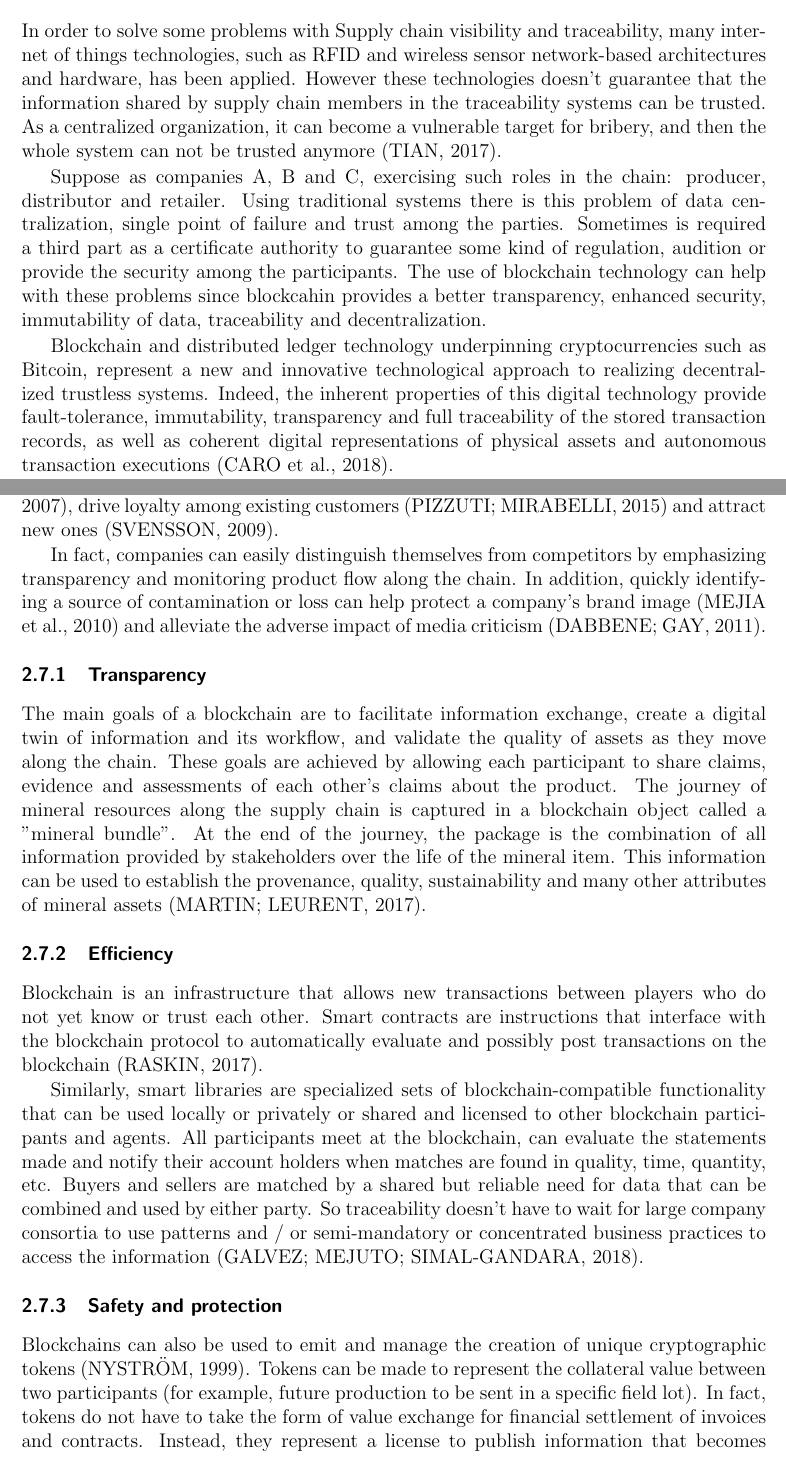
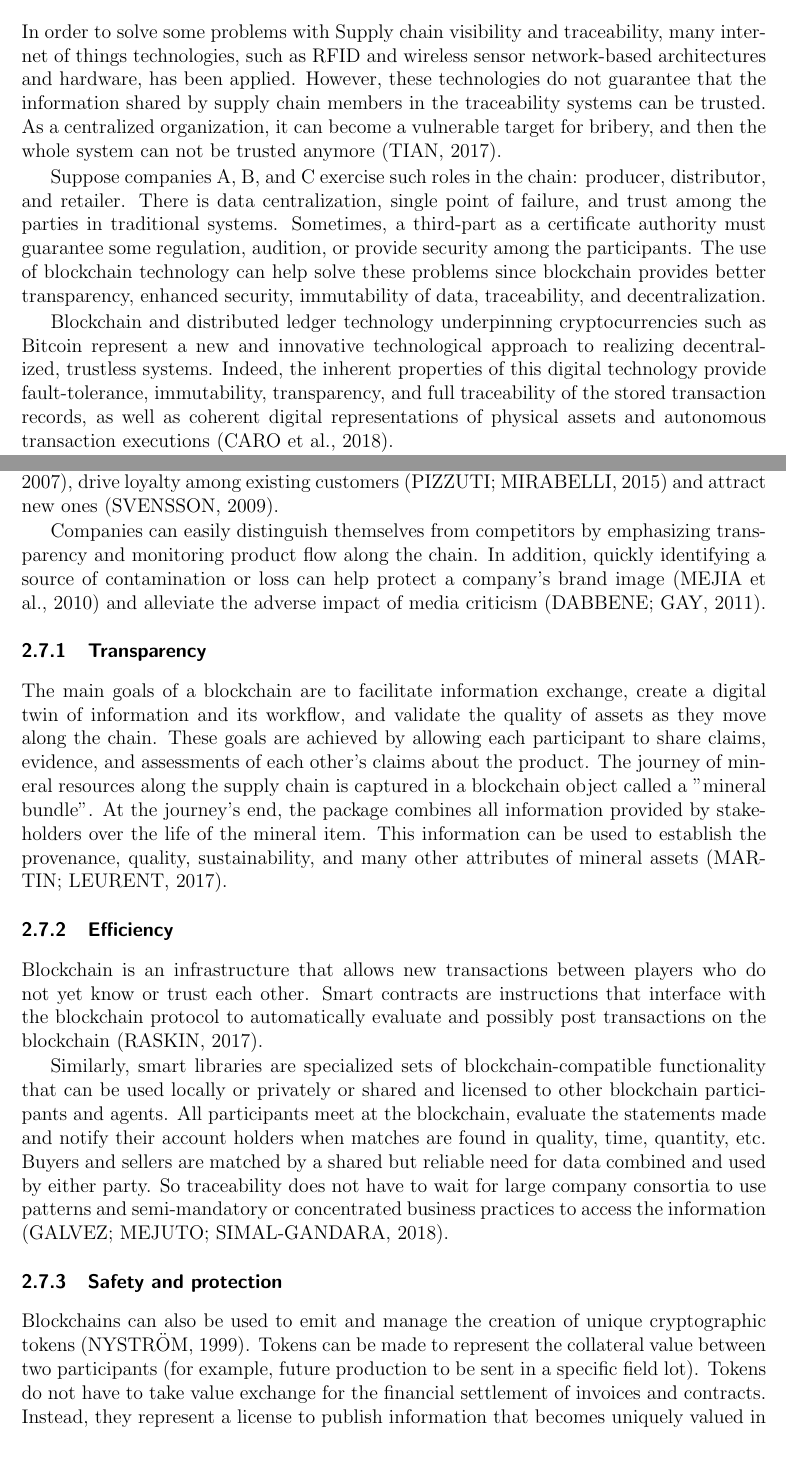
Before and after one commit to juniorug/Master-thesis, a LaTeX thesis (template-qual.tex, which reads chapters/2_THEORETICAL_BACKGROUND/sections/7_supply_chain_and_blockchain.tex): two parts of pages 40 and 42 of 93, joined at a grey line, cut so that both start at the same text. Compiled offline with pdfLaTeX.

Commit message:
grammarly 2.7

```diff
--- a/chapters/2_THEORETICAL_BACKGROUND/sections/7_supply_chain_and_blockchain.tex
+++ b/chapters/2_THEORETICAL_BACKGROUND/sections/7_supply_chain_and_blockchain.tex
@@ -1,8 +1,8 @@
 \section{Supply Chain Management and blockchain}\label{sec:scmBlock}
 
-In order to solve some problems with Supply chain visibility and traceability, many internet of things technologies, such as RFID and wireless sensor network-based architectures and hardware, has been applied. However these technologies doesn't guarantee that the information shared by supply chain members in the traceability systems can be trusted. As a centralized organization, it can become a vulnerable target for bribery, and then the whole system can not be trusted anymore \cite{tian2017supply}.
+In order to solve some problems with Supply chain visibility and traceability, many internet of things technologies, such as RFID and wireless sensor network-based architectures and hardware, has been applied. However, these technologies do not guarantee that the information shared by supply chain members in the traceability systems can be trusted. As a centralized organization, it can become a vulnerable target for bribery, and then the whole system can not be trusted anymore \cite{tian2017supply}.
 
-Suppose as companies A, B and C, exercising such roles in the chain: producer, distributor and retailer. Using traditional systems there is this problem of data centralization, single point of failure and trust among the parties. Sometimes is required a third part as a certificate authority to guarantee some kind of regulation, audition or provide the security among the participants. The use of blockchain technology can help with these problems since blockcahin provides a better transparency, enhanced security, immutability of data, traceability and decentralization.
+Suppose companies A, B, and C exercise such roles in the chain: producer, distributor, and retailer. There is data centralization, single point of failure, and trust among the parties in traditional systems. Sometimes, a third-part as a certificate authority must guarantee some regulation, audition, or provide security among the participants. The use of blockchain technology can help solve these problems since blockchain provides better transparency, enhanced security, immutability of data, traceability, and decentralization.
 
-Blockchain and distributed ledger technology underpinning cryptocurrencies such as Bitcoin, represent a new and innovative technological approach to realizing decentralized trustless systems. Indeed, the inherent properties of this digital technology provide fault-tolerance, immutability, transparency and full traceability of the stored transaction records, as well as coherent digital representations of physical assets and autonomous transaction executions \cite{caro2018blockchain}.
+Blockchain and distributed ledger technology underpinning cryptocurrencies such as Bitcoin represent a new and innovative technological approach to realizing decentralized, trustless systems. Indeed, the inherent properties of this digital technology provide fault-tolerance, immutability, transparency, and full traceability of the stored transaction records, as well as coherent digital representations of physical assets and autonomous transaction executions \cite{caro2018blockchain}.
 
@@ -26,16 +26,16 @@ On the other hand, there are advantages of applying the blockchain concept to th
 
-In addition to serving the functions of a traceability system, a blockchain can be used as a marketing tool. Because block chains are fully transparent\cite{iansiti2017truth} and participants can control the assets in them \cite{liao2011food}, they can be used to enhance image and reputation of a company \cite{van2007essentials}, drive loyalty among existing customers \cite{pizzuti2015global} and attract new ones \cite{svensson2009transparency}.
+In addition to serving the functions of a traceability system, a blockchain can be used as a marketing tool.Because blockchains are fully transparent \cite{iansiti2017truth} and participants can control the assets in them \cite{liao2011food}, they can be used to enhance the image and reputation of a company \cite{van2007essentials}, drive loyalty among existing customers \cite{pizzuti2015global} and attract new ones \cite{svensson2009transparency}.
 
-In fact, companies can easily distinguish themselves from competitors by emphasizing transparency and monitoring product flow along the chain. In addition, quickly identifying a source of contamination or loss can help protect a company's brand image \cite{mejia2010traceability} and alleviate the adverse impact of media criticism \cite{dabbene2011food}.
+Companies can easily distinguish themselves from competitors by emphasizing transparency and monitoring product flow along the chain. In addition, quickly identifying a source of contamination or loss can help protect a company's brand image \cite{mejia2010traceability} and alleviate the adverse impact of media criticism \cite{dabbene2011food}.
 
 \subsection{Transparency}\label{sec:transparency}
 
-The main goals of a blockchain are to facilitate information exchange, create a digital twin of information and its workflow, and validate the quality of assets as they move along the chain. These goals are achieved by allowing each participant to share claims, evidence and assessments of each other's claims about the product. The journey of mineral resources along the supply chain is captured in a blockchain object called a "mineral bundle". At the end of the journey, the package is the combination of all information provided by stakeholders over the life of the mineral item. This information can be used to establish the provenance, quality, sustainability and many other attributes of mineral assets \cite{martin2017technology}.
+The main goals of a blockchain are to facilitate information exchange, create a digital twin of information and its workflow, and validate the quality of assets as they move along the chain. These goals are achieved by allowing each participant to share claims, evidence, and assessments of each other's claims about the product. The journey of mineral resources along the supply chain is captured in a blockchain object called a "mineral bundle". At the journey's end, the package combines all information provided by stakeholders over the life of the mineral item. This information can be used to establish the provenance, quality, sustainability, and many other attributes of mineral assets \cite{martin2017technology}.
 
 \subsection{Efficiency}\label{sec:efficiency}
 Blockchain is an infrastructure that allows new transactions between players who do not yet know or trust each other. Smart contracts are instructions that interface with the blockchain protocol to automatically evaluate and possibly post transactions on the blockchain \cite{raskin2017law}.
 
-Similarly, smart libraries are specialized sets of blockchain-compatible functionality that can be used locally or privately or shared and licensed to other blockchain participants and agents. All participants meet at the blockchain, can evaluate the statements made and notify their account holders when matches are found in quality, time, quantity, etc. Buyers and sellers are matched by a shared but reliable need for data that can be combined and used by either party. So traceability doesn't have to wait for large company consortia to use patterns and / or semi-mandatory or concentrated business practices to access the information \cite{galvez2018future}.
+Similarly, smart libraries are specialized sets of blockchain-compatible functionality that can be used locally or privately or shared and licensed to other blockchain participants and agents. All participants meet at the blockchain, evaluate the statements made and notify their account holders when matches are found in quality, time, quantity, etc. Buyers and sellers are matched by a shared but reliable need for data combined and used by either party. So traceability does not have to wait for large company consortia to use patterns and semi-mandatory or concentrated business practices to access the information \cite{galvez2018future}.
 
 \subsection{Safety and protection}\label{sec:Safety}
-Blockchains can also be used to emit and manage the creation of unique cryptographic tokens \cite{nystrom1999pkcs}. Tokens can be made to represent the collateral value between two participants (for example, future production to be sent in a specific field lot). In fact, tokens do not have to take the form of value exchange for financial settlement of invoices and contracts. Instead, they represent a license to publish information that becomes uniquely valued in proportion to the needs of others on the blockchain. The strategy around issuing these encryption tokens, which need not be implemented in the initial system, is still being defined \cite{galvez2018future}.
+Blockchains can also be used to emit and manage the creation of unique cryptographic tokens \cite{nystrom1999pkcs}. Tokens can be made to represent the collateral value between two participants (for example, future production to be sent in a specific field lot). Tokens do not have to take value exchange for the financial settlement of invoices and contracts. Instead, they represent a license to publish information that becomes uniquely valued in proportion to the needs of others on the blockchain. The strategy around issuing these encryption tokens, which need not be implemented in the initial system, is still being defined \cite{galvez2018future}.
```
Also changed, not shown: chapters/2_THEORETICAL_BACKGROUND/sections/7_supply_chain_and_blockchain.tex (16 more changed lines).
